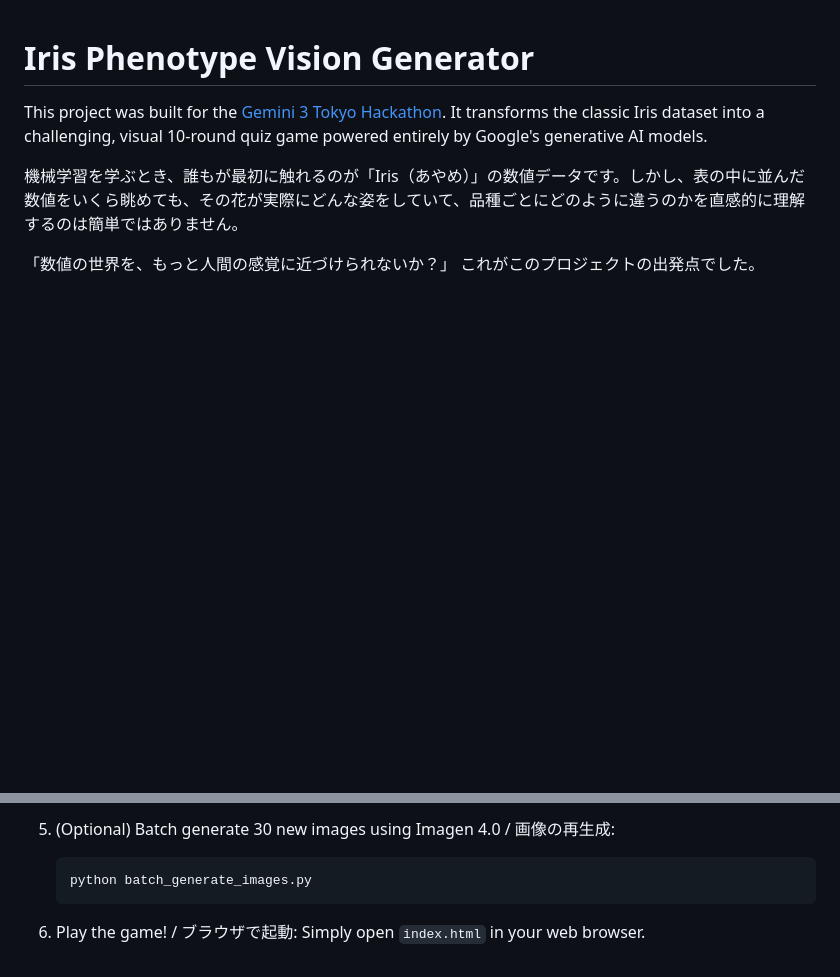
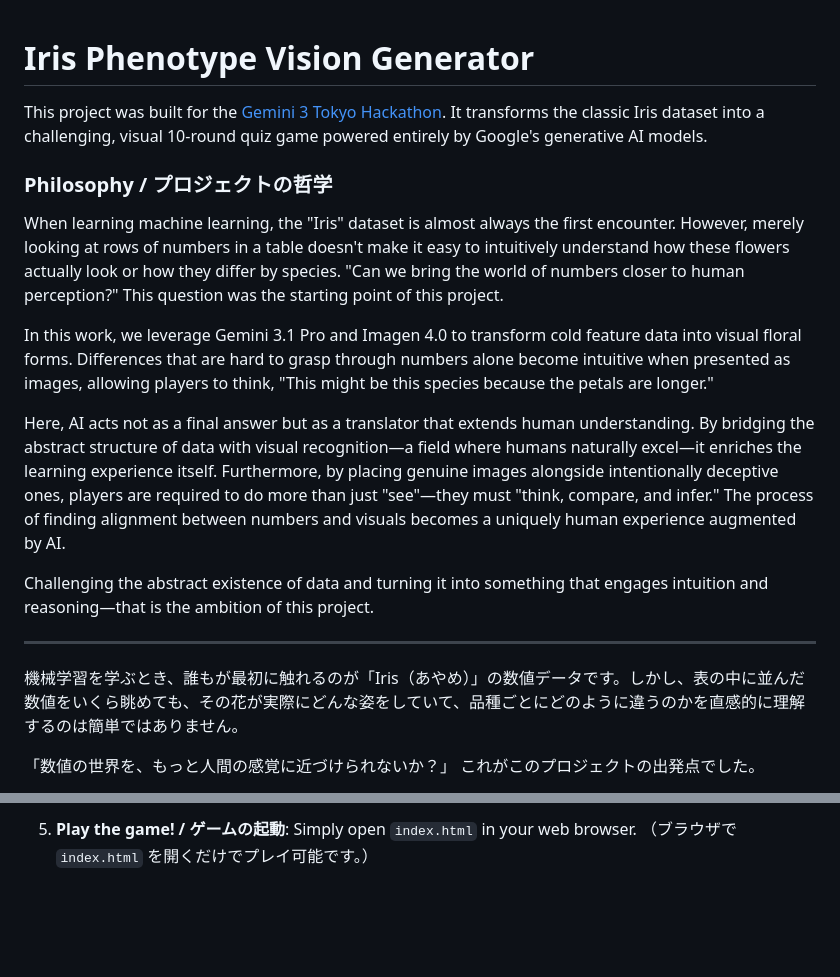
Before and after one commit to YukiHSun/Hackathon-Tokyo-craft, a Markdown page: README.md, 2 parts joined by grey strips. GitHub-like rendering; blank space fills up the shorter version.

````diff
--- a/README.md
+++ b/README.md
@@ -1,6 +1,18 @@
 # Iris Phenotype Vision Generator
 
 This project was built for the [Gemini 3 Tokyo Hackathon](https://cerebralvalley.ai/e/gemini-3-tokyo-hackathon). It transforms the classic Iris dataset into a challenging, visual 10-round quiz game powered entirely by Google's generative AI models.
+
+### Philosophy / プロジェクトの哲学
+
+When learning machine learning, the "Iris" dataset is almost always the first encounter. However, merely looking at rows of numbers in a table doesn't make it easy to intuitively understand how these flowers actually look or how they differ by species. "Can we bring the world of numbers closer to human perception?" This question was the starting point of this project.
+
+In this work, we leverage Gemini 3.1 Pro and Imagen 4.0 to transform cold feature data into visual floral forms. Differences that are hard to grasp through numbers alone become intuitive when presented as images, allowing players to think, "This might be this species because the petals are longer."
+
+Here, AI acts not as a final answer but as a translator that extends human understanding. By bridging the abstract structure of data with visual recognition—a field where humans naturally excel—it enriches the learning experience itself. Furthermore, by placing genuine images alongside intentionally deceptive ones, players are required to do more than just "see"—they must "think, compare, and infer." The process of finding alignment between numbers and visuals becomes a uniquely human experience augmented by AI.
+
+Challenging the abstract existence of data and turning it into something that engages intuition and reasoning—that is the ambition of this project.
+
+---
 
 機械学習を学ぶとき、誰もが最初に触れるのが「Iris（あやめ）」の数値データです。しかし、表の中に並んだ数値をいくら眺めても、その花が実際にどんな姿をしていて、品種ごとにどのように違うのかを直感的に理解するのは簡単ではありません。
 
@@ -80,9 +99,5 @@ To generate new game data and assets locally:
    ```
 
-5. (Optional) Batch generate 30 new images using Imagen 4.0 / 画像の再生成:
-   ```bash
-   python batch_generate_images.py
-   ```
-
-6. Play the game! / ブラウザで起動:
+5. **Play the game! / ゲームの起動**:
    Simply open `index.html` in your web browser.
+   （ブラウザで `index.html` を開くだけでプレイ可能です。）
````
Also changed, not shown: other parts of README.md (+32 -25 lines).
